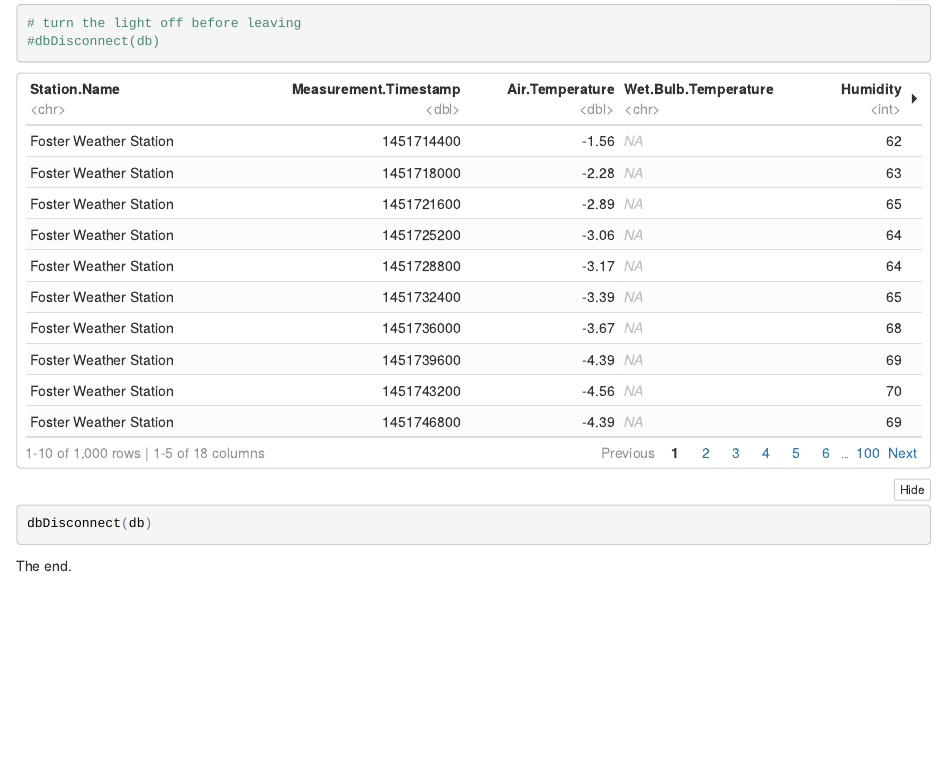
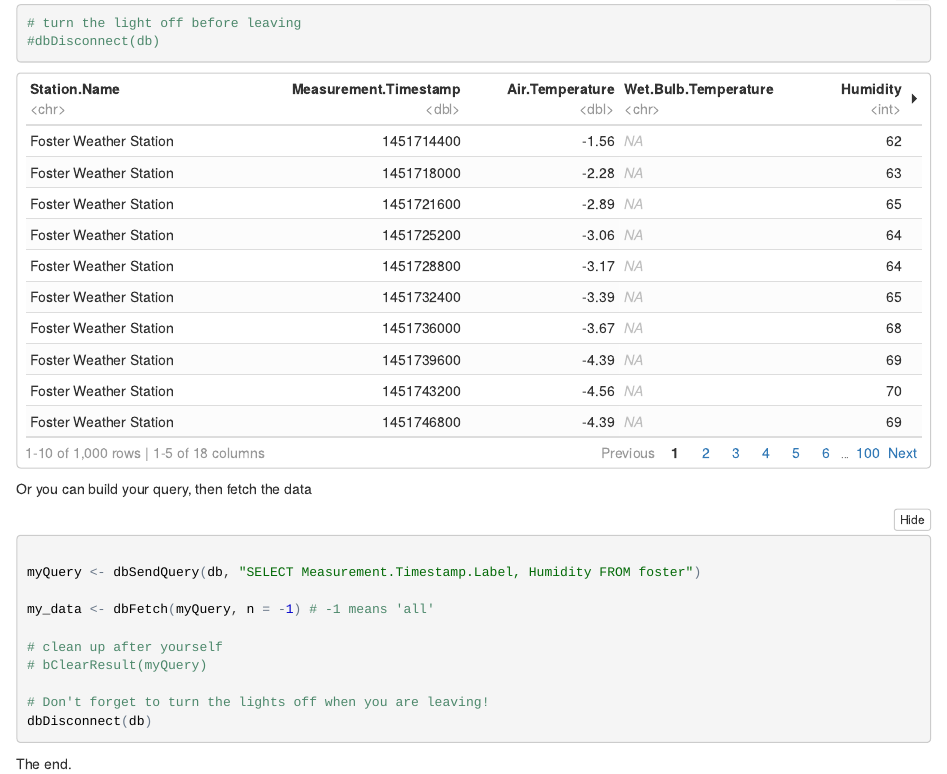
Before and after one commit to alxfed/Chicago-Data, an R Markdown document (R-with-SQLite.Rmd): the page in a window 1100 px wide, from 1040 px down. The pictures show the output file R-with-SQLite.nb.html that the author committed with the source, opened offline.

Commit message:
queries too

````diff
--- a/R-with-SQLite.Rmd
+++ b/R-with-SQLite.Rmd
@@ -38,7 +38,18 @@ dbGetQuery(db, "SELECT * FROM foster;")
 SELECT * FROM foster;
 ```
 
+Or you can build your query, then fetch the data
+
 ```{r}
+
+myQuery <- dbSendQuery(db, "SELECT Measurement.Timestamp.Label, Humidity FROM foster")
+
+my_data <- dbFetch(myQuery, n = -1) # -1 means 'all'
+
+# clean up after yourself
+# bClearResult(myQuery)
+
+# Don't forget to turn the lights off when you are leaving!
 dbDisconnect(db)
 ```
 
````
Also changed, not shown: R-with-SQLite.nb.html, R-with-SQLite.Rmd (2 more changed lines).
